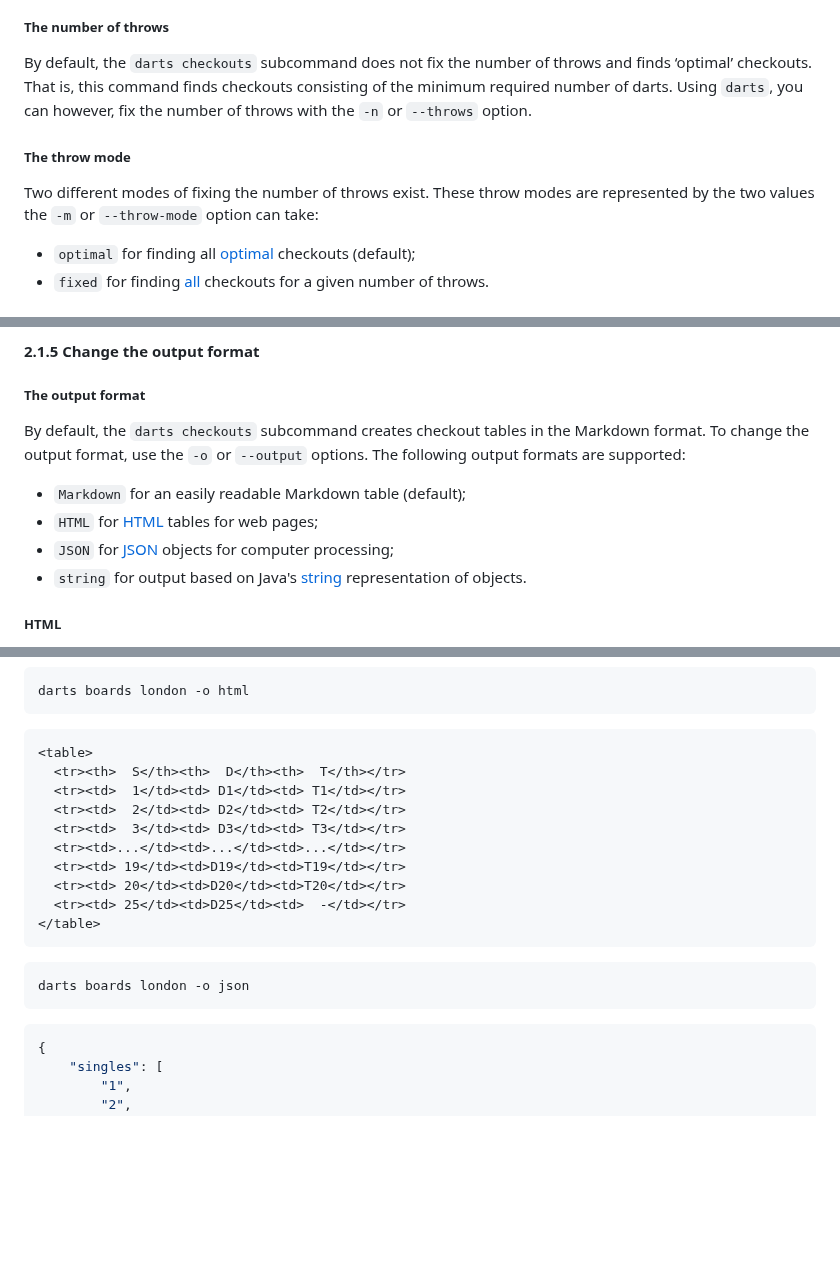
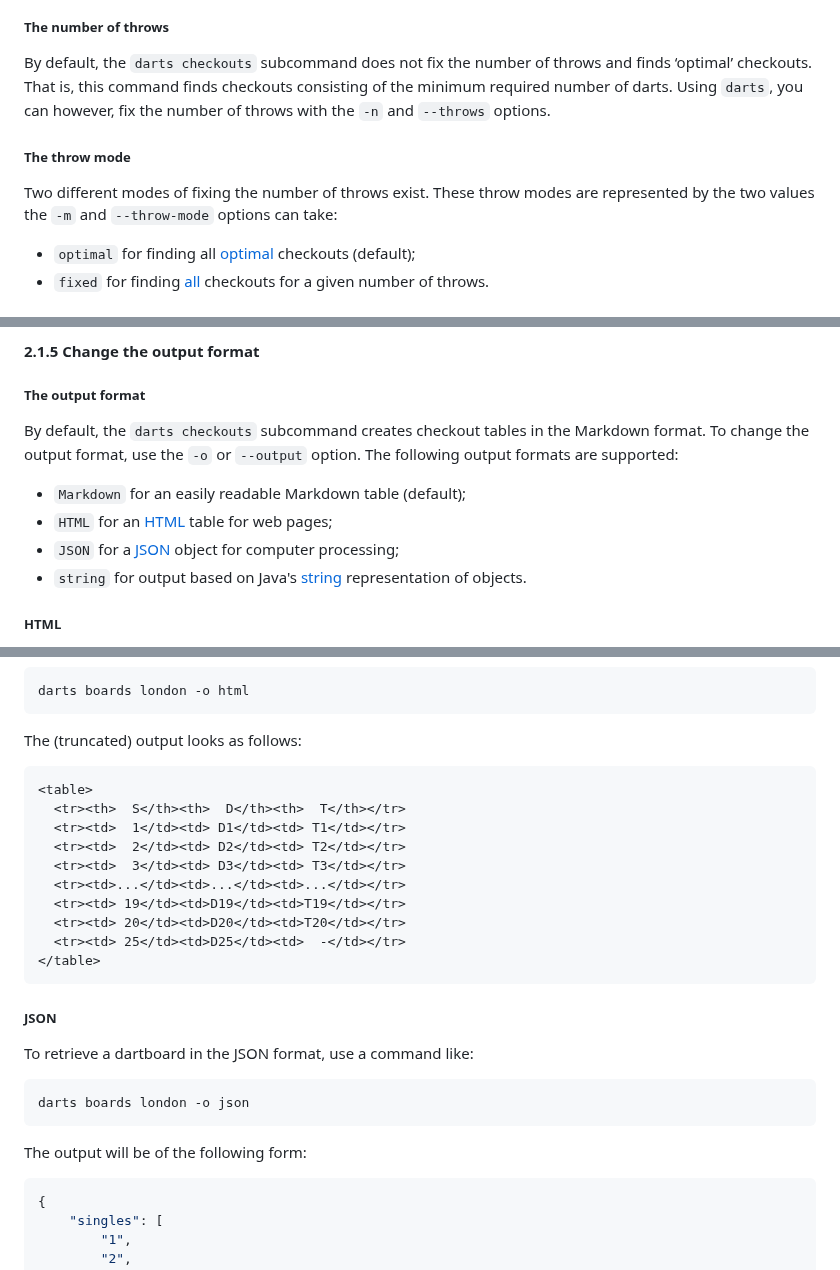
Before and after one commit to mauritssilvis/darts, a Markdown page: cli/java/README.md, 3 parts joined by grey strips. Rendered like a GitHub page; blank space fills up the shorter version.

`````diff
--- a/cli/java/README.md
+++ b/cli/java/README.md
@@ -318,12 +318,12 @@ When truncated from 1,262 lines representing more than 200,000 (!) possible chec
 
 By default, the `darts checkouts` subcommand does not fix the number of throws and finds ‘optimal’ checkouts.
 That is, this command finds checkouts consisting of the minimum required number of darts.
-Using `darts`, you can however, fix the number of throws with the `-n` or `--throws` option.
+Using `darts`, you can however, fix the number of throws with the `-n` and `--throws` options.
 
 ##### The throw mode
 
 Two different modes of fixing the number of throws exist.
-These throw modes are represented by the two values the `-m` or `--throw-mode` option can take:
+These throw modes are represented by the two values the `-m` and `--throw-mode` options can take:
 
 - `optimal` for finding all [optimal](#optimal) checkouts (default);
 - `fixed` for finding [all](#fixed) checkouts for a given number of throws.
@@ -386,12 +386,12 @@ With the fixed-throw mode, all possible checkouts for a given number of darts ar
 ##### The output format
 
 By default, the `darts checkouts` subcommand creates checkout tables in the Markdown format.
-To change the output format, use the `-o` or `--output` options.
+To change the output format, use the `-o` or `--output` option.
 The following output formats are supported:
 
 - `Markdown` for an easily readable Markdown table (default);
-- `HTML` for [HTML](#html) tables for web pages;
-- `JSON` for [JSON](#json) objects for computer processing;
+- `HTML` for an [HTML](#html) table for web pages;
+- `JSON` for a [JSON](#json) object for computer processing;
 - `string` for output based on Java's [string](#string) representation of objects.
 
 ##### HTML
@@ -623,6 +699,8 @@ darts boards london
 ```shell
 darts boards london -o html
 ````
+
+The (truncated) output looks as follows:
 
 ```html
 <table>
@@ -637,9 +715,15 @@ darts boards london -o html
 </table>
 ```
 
+##### JSON
+
+To retrieve a dartboard in the JSON format, use a command like:
+
 ```shell
 darts boards london -o json
 ````
+
+The output will be of the following form:
 
 ```json5
 {
`````
Also changed, not shown: other parts of cli/java/README.md (+83 -2 lines).
